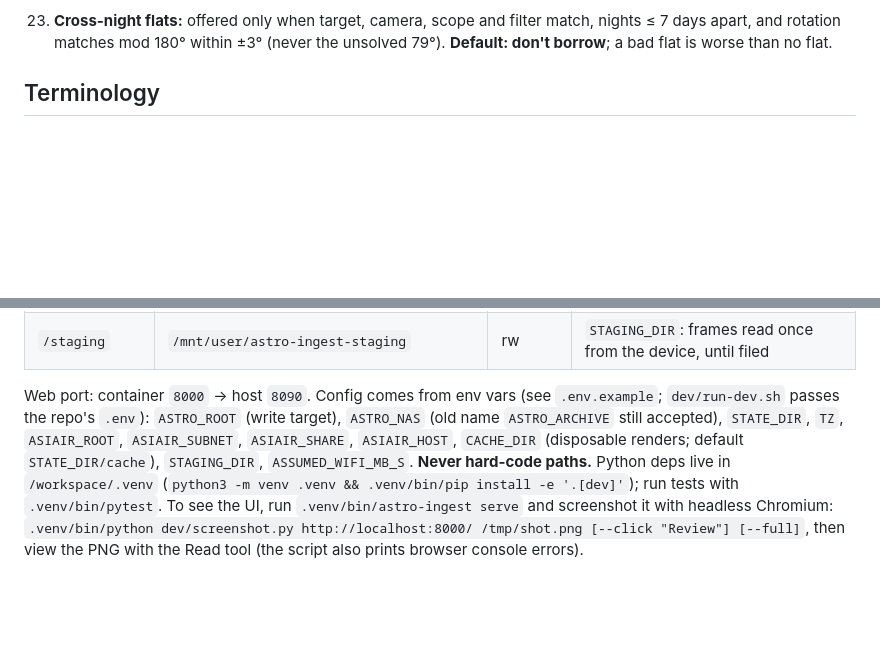
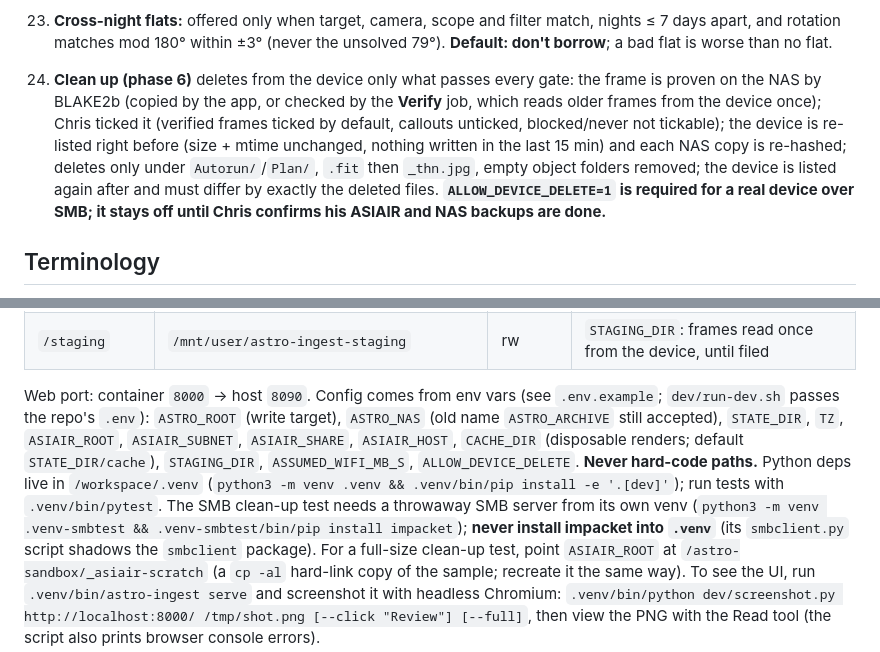
Before and after one commit to cfmorrell/astro-ingest, a Markdown page: CLAUDE.md, 2 parts joined by grey strips. Rendered like a GitHub page; blank space fills up the shorter version.

Commit message:
CLAUDE.md: decision 24 (Clean up gates, ALLOW_DEVICE_DELETE), SMB test venv, scratch device
Co-Authored-By: Claude Opus 5.5 <noreply@anthropic.com>

```diff
--- a/CLAUDE.md
+++ b/CLAUDE.md
@@ -83,6 +83,13 @@ so tell Chris.
 23. **Cross-night flats:** offered only when target, camera, scope and filter match, nights ≤ 7 days apart, and
     rotation matches mod 180° within ±3° (never the unsolved 79°). **Default: don't borrow**; a bad flat is
     worse than no flat.
+24. **Clean up (phase 6)** deletes from the device only what passes every gate: the frame is proven on the NAS by
+    BLAKE2b (copied by the app, or checked by the **Verify** job, which reads older frames from the device once);
+    Chris ticked it (verified frames ticked by default, callouts unticked, blocked/never not tickable); the device
+    is re-listed right before (size + mtime unchanged, nothing written in the last 15 min) and each NAS copy is
+    re-hashed; deletes only under `Autorun/`/`Plan/`, `.fit` then `_thn.jpg`, empty object folders removed; the
+    device is listed again after and must differ by exactly the deleted files. **`ALLOW_DEVICE_DELETE=1` is
+    required for a real device over SMB; it stays off until Chris confirms his ASIAIR and NAS backups are done.**
 
 ## Terminology
 We **ingest** capture data onto the NAS; we don't "archive" it. Say ingest / ingested / already-ingested, "the NAS",
@@ -101,8 +108,12 @@ We **ingest** capture data onto the NAS; we don't "archive" it. Say ingest / ing
 Web port: container `8000` → host `8090`. Config comes from env vars (see `.env.example`; `dev/run-dev.sh` passes
 the repo's `.env`): `ASTRO_ROOT` (write target), `ASTRO_NAS` (old name `ASTRO_ARCHIVE` still accepted), `STATE_DIR`, `TZ`, `ASIAIR_ROOT`, `ASIAIR_SUBNET`,
 `ASIAIR_SHARE`, `ASIAIR_HOST`, `CACHE_DIR` (disposable renders; default `STATE_DIR/cache`), `STAGING_DIR`,
-`ASSUMED_WIFI_MB_S`. **Never hard-code paths.** Python deps live in `/workspace/.venv`
-(`python3 -m venv .venv && .venv/bin/pip install -e '.[dev]'`); run tests with `.venv/bin/pytest`.
+`ASSUMED_WIFI_MB_S`, `ALLOW_DEVICE_DELETE`. **Never hard-code paths.** Python deps live in `/workspace/.venv`
+(`python3 -m venv .venv && .venv/bin/pip install -e '.[dev]'`); run tests with `.venv/bin/pytest`. The SMB clean-up test
+needs a throwaway SMB server from its own venv (`python3 -m venv .venv-smbtest && .venv-smbtest/bin/pip install
+impacket`); **never install impacket into `.venv`** (its `smbclient.py` script shadows the `smbclient` package).
+For a full-size clean-up test, point `ASIAIR_ROOT` at `/astro-sandbox/_asiair-scratch` (a `cp -al` hard-link copy of
+the sample; recreate it the same way).
 To see the UI, run `.venv/bin/astro-ingest serve` and screenshot it with headless Chromium:
 `.venv/bin/python dev/screenshot.py http://localhost:8000/ /tmp/shot.png [--click "Review"] [--full]`, then view the
 PNG with the Read tool (the script also prints browser console errors).
```
